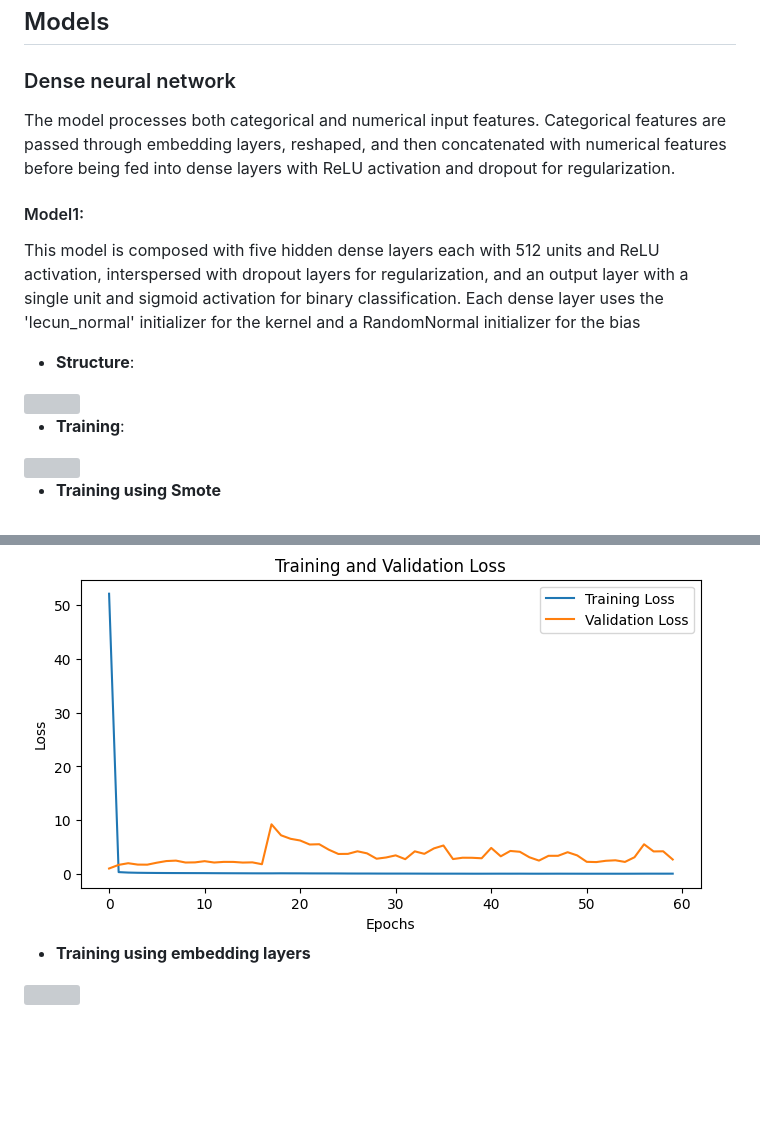
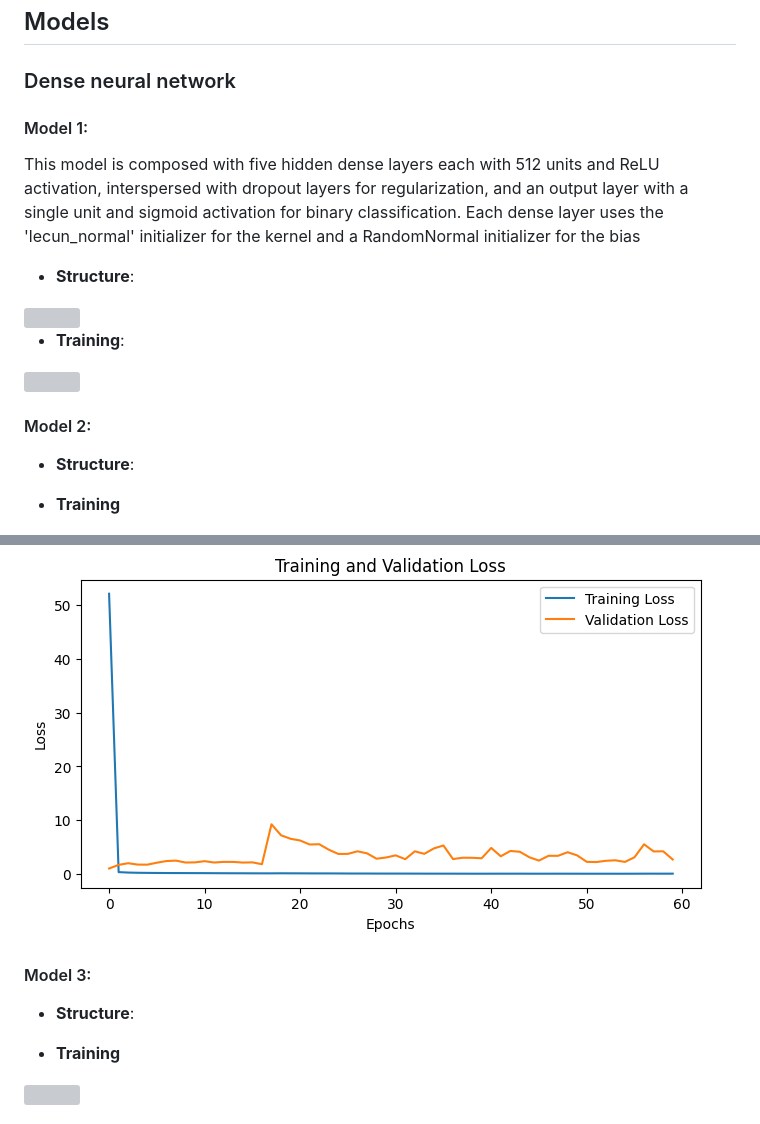
Before and after one commit to moryba/Beth-project, a Markdown page: README.md, 2 parts joined by grey strips. Rendered like a GitHub page; blank space fills up the shorter version; grey boxes are pictures that could not be loaded.

```diff
--- a/README.md
+++ b/README.md
@@ -179,9 +179,8 @@ The following chart describe how the comparison with the suspicious activity dif
 
 ## Models
 ### Dense neural network
-The model processes both categorical and numerical input features. Categorical features are passed through embedding layers, reshaped, and then concatenated with numerical features before being fed into dense layers with ReLU activation and dropout for regularization.
 
-#### Model1:
+#### Model 1:
 This model is composed with five hidden dense layers each with 512 units and ReLU activation, interspersed with dropout layers for regularization, and an output layer with a single unit and sigmoid activation for binary classification.
 Each dense layer uses the 'lecun_normal' initializer for the kernel and a RandomNormal initializer for the bias
  - **Structure**:
@@ -190,8 +189,14 @@ Each dense layer uses the 'lecun_normal' initializer for the kernel and a Random
  - **Training**:
  <div style="text-align:center"><img src="pics/Dense_training.png"></div>
 
- - **Training using Smote**
+#### Model 2:
+ - **Structure**:
+
+ - **Training**
  <div style="text-align:center"><img src="pics/DNN_Smote_training.png"></div>
 
- - **Training using embedding layers**
+#### Model 3:
+ - **Structure**:
+
+ - **Training**
  <div style="text-align:center"><img src="pics/Dense_Embeddings_training.png"></div>
```
Also changed, not shown: other parts of README.md (+8 -0 lines).
